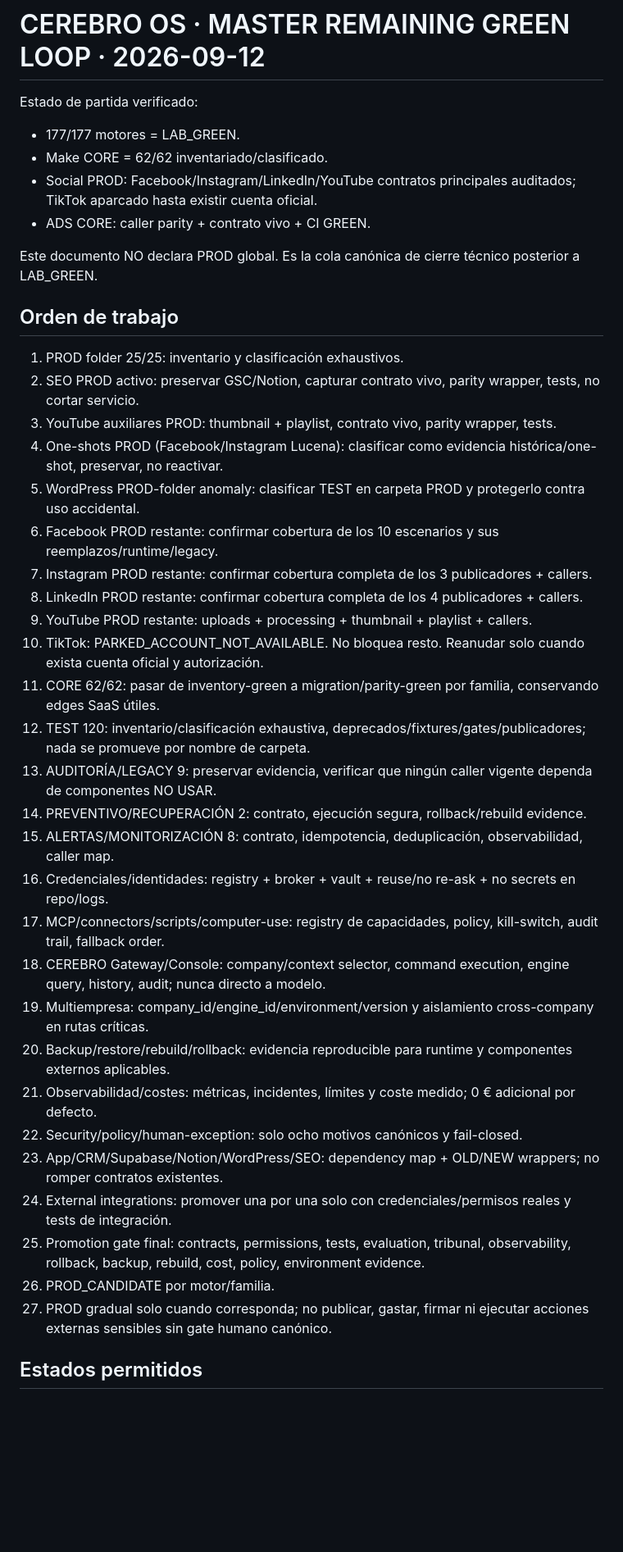
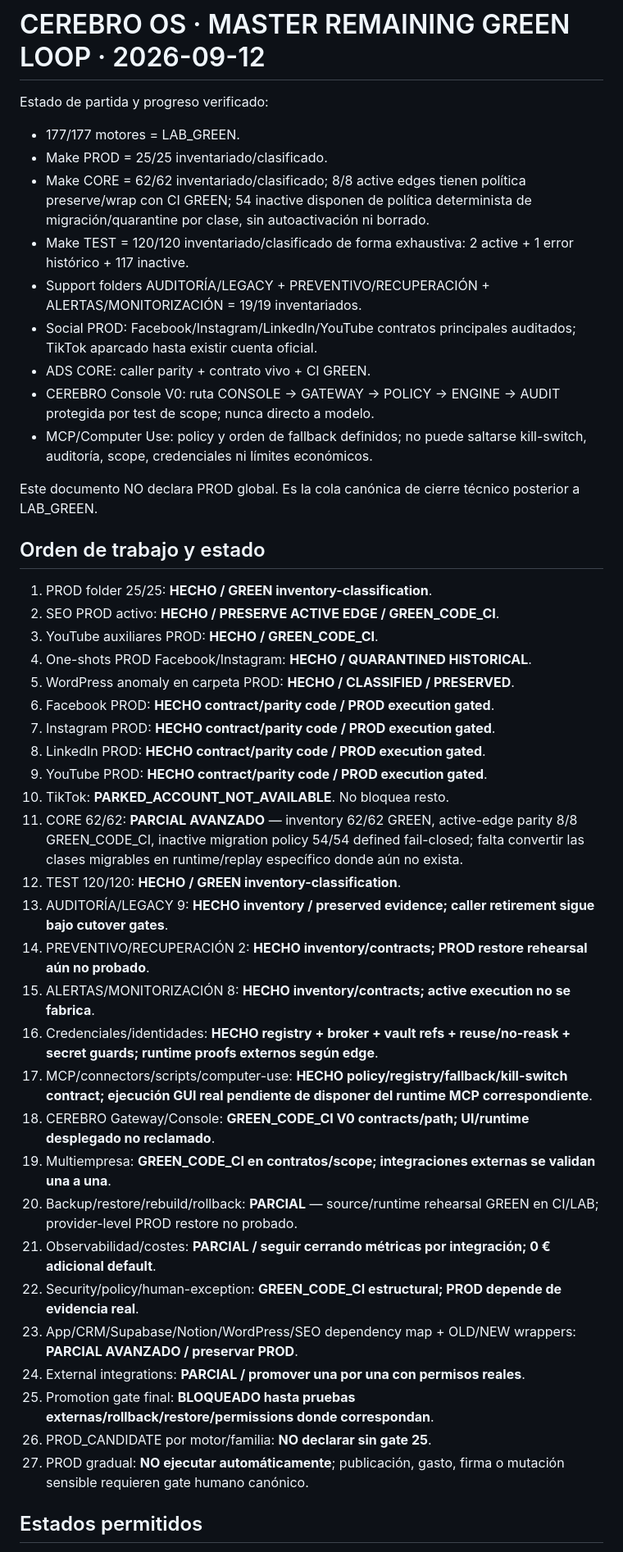
Before and after one commit to carlosjmunoz78/capital-mapa-pro, a Markdown page: cerebro-os/docs/CEREBRO_MASTER_REMAINING_GREEN_LOOP_2026-09-12.md, the part around the change. Shown at 82% size. Rendered like a GitHub page; blank space fills up the shorter version.

Commit message:
docs: advance master green loop status

```diff
--- a/cerebro-os/docs/CEREBRO_MASTER_REMAINING_GREEN_LOOP_2026-09-12.md
+++ b/cerebro-os/docs/CEREBRO_MASTER_REMAINING_GREEN_LOOP_2026-09-12.md
@@ -1,42 +1,47 @@
 # CEREBRO OS · MASTER REMAINING GREEN LOOP · 2026-09-12
 
-Estado de partida verificado:
+Estado de partida y progreso verificado:
 - 177/177 motores = LAB_GREEN.
-- Make CORE = 62/62 inventariado/clasificado.
+- Make PROD = 25/25 inventariado/clasificado.
+- Make CORE = 62/62 inventariado/clasificado; 8/8 active edges tienen política preserve/wrap con CI GREEN; 54 inactive disponen de política determinista de migración/quarantine por clase, sin autoactivación ni borrado.
+- Make TEST = 120/120 inventariado/clasificado de forma exhaustiva: 2 active + 1 error histórico + 117 inactive.
+- Support folders AUDITORÍA/LEGACY + PREVENTIVO/RECUPERACIÓN + ALERTAS/MONITORIZACIÓN = 19/19 inventariados.
 - Social PROD: Facebook/Instagram/LinkedIn/YouTube contratos principales auditados; TikTok aparcado hasta existir cuenta oficial.
 - ADS CORE: caller parity + contrato vivo + CI GREEN.
+- CEREBRO Console V0: ruta CONSOLE → GATEWAY → POLICY → ENGINE → AUDIT protegida por test de scope; nunca directo a modelo.
+- MCP/Computer Use: policy y orden de fallback definidos; no puede saltarse kill-switch, auditoría, scope, credenciales ni límites económicos.
 
 Este documento NO declara PROD global. Es la cola canónica de cierre técnico posterior a LAB_GREEN.
 
-## Orden de trabajo
+## Orden de trabajo y estado
 
-1. PROD folder 25/25: inventario y clasificación exhaustivos.
-2. SEO PROD activo: preservar GSC/Notion, capturar contrato vivo, parity wrapper, tests, no cortar servicio.
-3. YouTube auxiliares PROD: thumbnail + playlist, contrato vivo, parity wrapper, tests.
-4. One-shots PROD (Facebook/Instagram Lucena): clasificar como evidencia histórica/one-shot, preservar, no reactivar.
-5. WordPress PROD-folder anomaly: clasificar TEST en carpeta PROD y protegerlo contra uso accidental.
-6. Facebook PROD restante: confirmar cobertura de los 10 escenarios y sus reemplazos/runtime/legacy.
-7. Instagram PROD restante: confirmar cobertura completa de los 3 publicadores + callers.
-8. LinkedIn PROD restante: confirmar cobertura completa de los 4 publicadores + callers.
-9. YouTube PROD restante: uploads + processing + thumbnail + playlist + callers.
-10. TikTok: PARKED_ACCOUNT_NOT_AVAILABLE. No bloquea resto. Reanudar solo cuando exista cuenta oficial y autorización.
-11. CORE 62/62: pasar de inventory-green a migration/parity-green por familia, conservando edges SaaS útiles.
-12. TEST 120: inventario/clasificación exhaustiva, deprecados/fixtures/gates/publicadores; nada se promueve por nombre de carpeta.
-13. AUDITORÍA/LEGACY 9: preservar evidencia, verificar que ningún caller vigente dependa de componentes NO USAR.
-14. PREVENTIVO/RECUPERACIÓN 2: contrato, ejecución segura, rollback/rebuild evidence.
-15. ALERTAS/MONITORIZACIÓN 8: contrato, idempotencia, deduplicación, observabilidad, caller map.
-16. Credenciales/identidades: registry + broker + vault + reuse/no re-ask + no secrets en repo/logs.
-17. MCP/connectors/scripts/computer-use: registry de capacidades, policy, kill-switch, audit trail, fallback order.
-18. CEREBRO Gateway/Console: company/context selector, command execution, engine query, history, audit; nunca directo a modelo.
-19. Multiempresa: company_id/engine_id/environment/version y aislamiento cross-company en rutas críticas.
-20. Backup/restore/rebuild/rollback: evidencia reproducible para runtime y componentes externos aplicables.
-21. Observabilidad/costes: métricas, incidentes, límites y coste medido; 0 € adicional por defecto.
-22. Security/policy/human-exception: solo ocho motivos canónicos y fail-closed.
-23. App/CRM/Supabase/Notion/WordPress/SEO: dependency map + OLD/NEW wrappers; no romper contratos existentes.
-24. External integrations: promover una por una solo con credenciales/permisos reales y tests de integración.
-25. Promotion gate final: contracts, permissions, tests, evaluation, tribunal, observability, rollback, backup, rebuild, cost, policy, environment evidence.
-26. PROD_CANDIDATE por motor/familia.
-27. PROD gradual solo cuando corresponda; no publicar, gastar, firmar ni ejecutar acciones externas sensibles sin gate humano canónico.
+1. PROD folder 25/25: **HECHO / GREEN inventory-classification**.
+2. SEO PROD activo: **HECHO / PRESERVE ACTIVE EDGE / GREEN_CODE_CI**.
+3. YouTube auxiliares PROD: **HECHO / GREEN_CODE_CI**.
+4. One-shots PROD Facebook/Instagram: **HECHO / QUARANTINED HISTORICAL**.
+5. WordPress anomaly en carpeta PROD: **HECHO / CLASSIFIED / PRESERVED**.
+6. Facebook PROD: **HECHO contract/parity code / PROD execution gated**.
+7. Instagram PROD: **HECHO contract/parity code / PROD execution gated**.
+8. LinkedIn PROD: **HECHO contract/parity code / PROD execution gated**.
+9. YouTube PROD: **HECHO contract/parity code / PROD execution gated**.
+10. TikTok: **PARKED_ACCOUNT_NOT_AVAILABLE**. No bloquea resto.
+11. CORE 62/62: **PARCIAL AVANZADO** — inventory 62/62 GREEN, active-edge parity 8/8 GREEN_CODE_CI, inactive migration policy 54/54 defined fail-closed; falta convertir las clases migrables en runtime/replay específico donde aún no exista.
+12. TEST 120/120: **HECHO / GREEN inventory-classification**.
+13. AUDITORÍA/LEGACY 9: **HECHO inventory / preserved evidence; caller retirement sigue bajo cutover gates**.
+14. PREVENTIVO/RECUPERACIÓN 2: **HECHO inventory/contracts; PROD restore rehearsal aún no probado**.
+15. ALERTAS/MONITORIZACIÓN 8: **HECHO inventory/contracts; active execution no se fabrica**.
+16. Credenciales/identidades: **HECHO registry + broker + vault refs + reuse/no-reask + secret guards; runtime proofs externos según edge**.
+17. MCP/connectors/scripts/computer-use: **HECHO policy/registry/fallback/kill-switch contract; ejecución GUI real pendiente de disponer del runtime MCP correspondiente**.
+18. CEREBRO Gateway/Console: **GREEN_CODE_CI V0 contracts/path; UI/runtime desplegado no reclamado**.
+19. Multiempresa: **GREEN_CODE_CI en contratos/scope; integraciones externas se validan una a una**.
+20. Backup/restore/rebuild/rollback: **PARCIAL** — source/runtime rehearsal GREEN en CI/LAB; provider-level PROD restore no probado.
+21. Observabilidad/costes: **PARCIAL / seguir cerrando métricas por integración; 0 € adicional default**.
+22. Security/policy/human-exception: **GREEN_CODE_CI estructural; PROD depende de evidencia real**.
+23. App/CRM/Supabase/Notion/WordPress/SEO dependency map + OLD/NEW wrappers: **PARCIAL AVANZADO / preservar PROD**.
+24. External integrations: **PARCIAL / promover una por una con permisos reales**.
+25. Promotion gate final: **BLOQUEADO hasta pruebas externas/rollback/restore/permissions donde correspondan**.
+26. PROD_CANDIDATE por motor/familia: **NO declarar sin gate 25**.
+27. PROD gradual: **NO ejecutar automáticamente**; publicación, gasto, firma o mutación sensible requieren gate humano canónico.
 
 ## Estados permitidos
 
```
